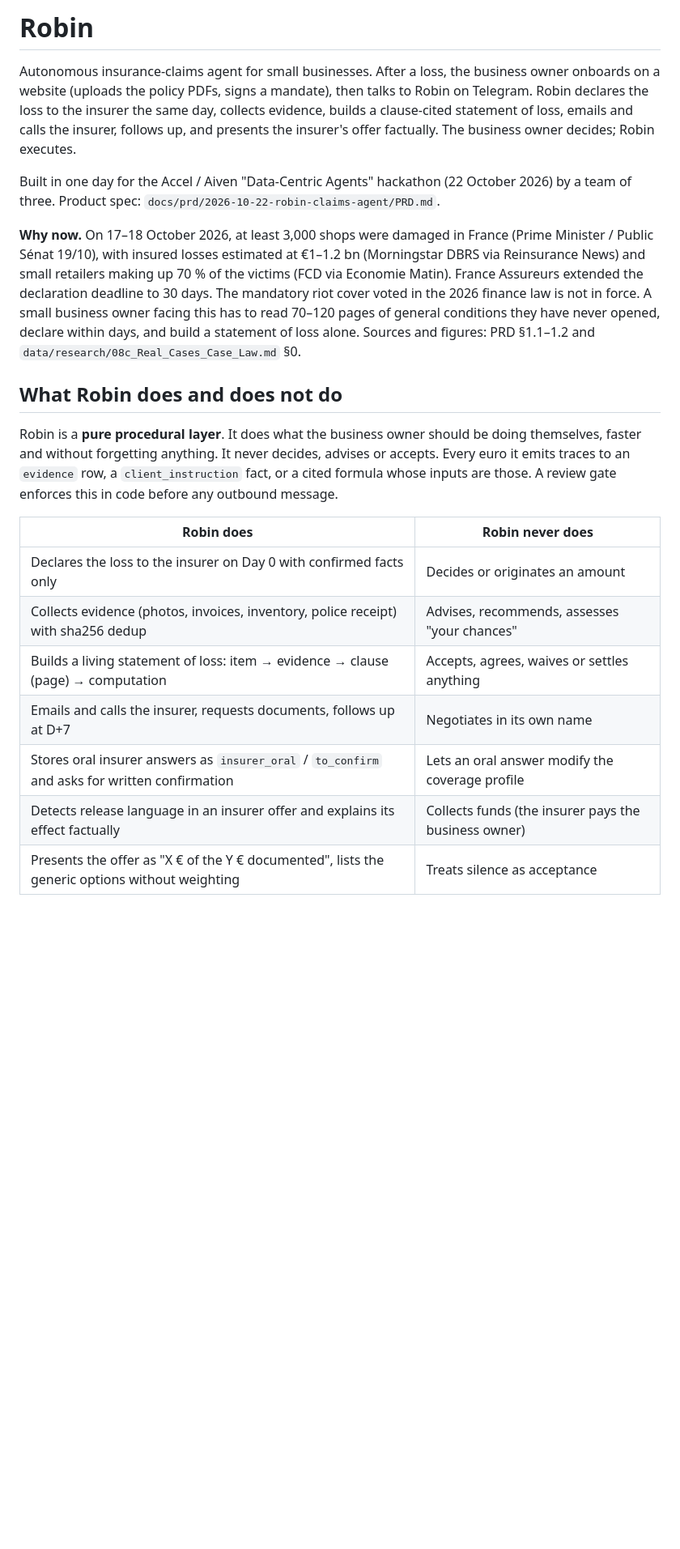
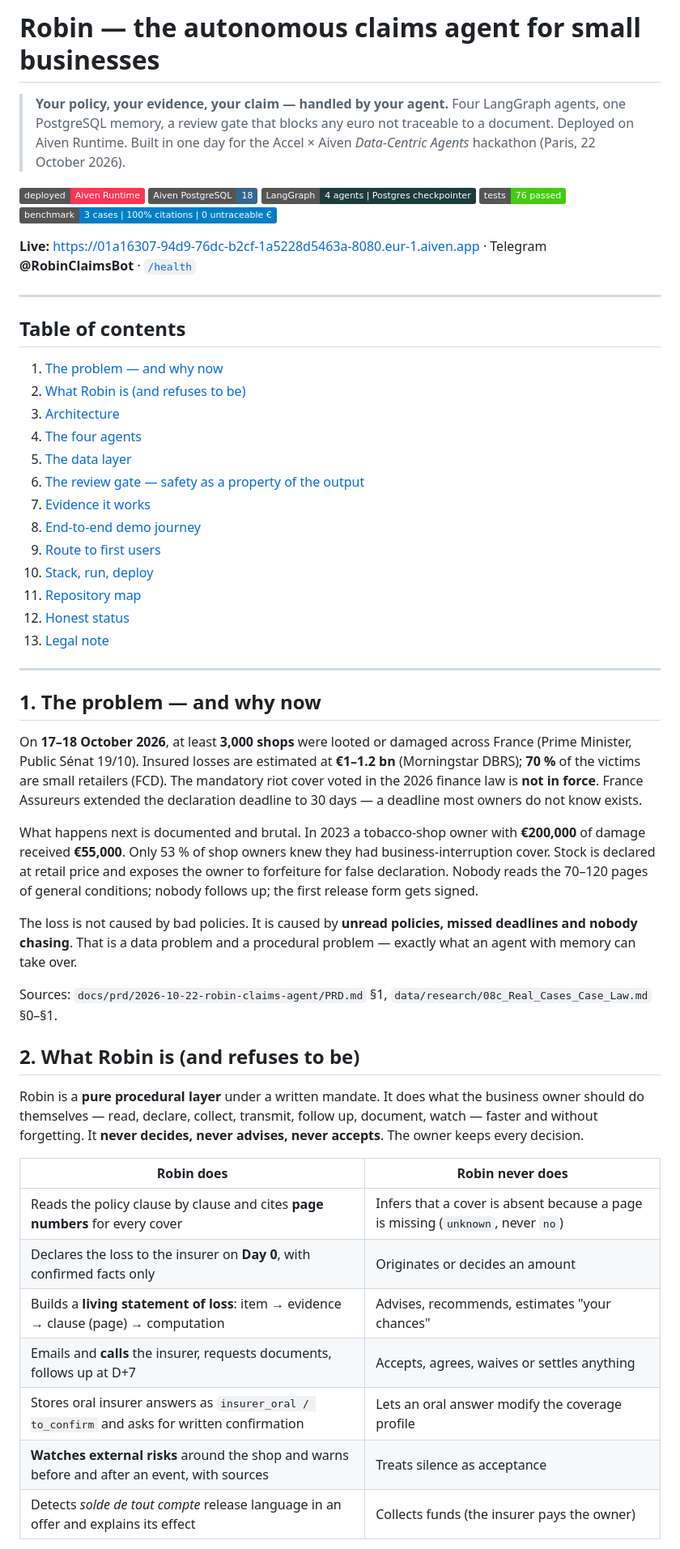
Before and after one commit to AccelHackathon/Robin, a Markdown page: README.md, the part around one of its changes. Shown at 81% size. GitHub-like rendering; badges without logos; blank space fills up the shorter version.

```diff
--- a/README.md
+++ b/README.md
@@ -1,39 +1,57 @@
-# Robin
+# Robin — the autonomous claims agent for small businesses
 
-Autonomous insurance-claims agent for small businesses. After a loss, the
-business owner onboards on a website (uploads the policy PDFs, signs a mandate), then
-talks to Robin on Telegram. Robin declares the loss to the insurer the same day,
-collects evidence, builds a clause-cited statement of loss, emails and calls the
-insurer, follows up, and presents the insurer's offer factually. The business owner
-decides; Robin executes.
+> **Your policy, your evidence, your claim — handled by your agent.**
+> Four LangGraph agents, one PostgreSQL memory, a review gate that blocks any euro not traceable to a document. Deployed on Aiven Runtime. Built in one day for the Accel × Aiven *Data-Centric Agents* hackathon (Paris, 22 October 2026).
 
-Built in one day for the Accel / Aiven "Data-Centric Agents" hackathon (22 October
-2026) by a team of three. Product spec: `docs/prd/2026-10-22-robin-claims-agent/PRD.md`.
+[![Deployed on Aiven Runtime](https://img.shields.io/badge/deployed-Aiven%20Runtime-ff3554)](https://01a16307-94d9-76dc-b2cf-1a5228d5463a-8080.eur-1.aiven.app/health)
+![PostgreSQL 18](https://img.shields.io/badge/Aiven%20PostgreSQL-18-336791)
+![LangGraph](https://img.shields.io/badge/LangGraph-4%20agents%20%7C%20Postgres%20checkpointer-1c3c3c)
+![Tests](https://img.shields.io/badge/tests-76%20passed-brightgreen)
+![Benchmark](https://img.shields.io/badge/benchmark-3%20cases%20%7C%20100%25%20citations%20%7C%200%20untraceable%20%E2%82%AC-blue)
 
-**Why now.** On 17–18 October 2026, at least 3,000 shops were damaged in France
-(Prime Minister / Public Sénat 19/10), with insured losses estimated at €1–1.2 bn
-(Morningstar DBRS via Reinsurance News) and small retailers making up 70 % of the
-victims (FCD via Economie Matin). France Assureurs extended the declaration deadline to
-30 days. The mandatory riot cover voted in the 2026 finance law is not in force. A
-small business owner facing this has to read 70–120 pages of general conditions they
-have never opened, declare within days, and build a statement of loss alone. Sources
-and figures: PRD §1.1–1.2 and `data/research/08c_Real_Cases_Case_Law.md` §0.
+**Live:** <https://01a16307-94d9-76dc-b2cf-1a5228d5463a-8080.eur-1.aiven.app> · Telegram **@RobinClaimsBot** · [`/health`](https://01a16307-94d9-76dc-b2cf-1a5228d5463a-8080.eur-1.aiven.app/health)
 
-## What Robin does and does not do
+---
 
-Robin is a **pure procedural layer**. It does what the business owner should be doing
-themselves, faster and without forgetting anything. It never decides, advises or
-accepts. Every euro it emits traces to an `evidence` row, a `client_instruction` fact,
-or a cited formula whose inputs are those. A review gate enforces this in code before
-any outbound message.
+## Table of contents
+
+1. [The problem — and why now](#1-the-problem--and-why-now)
+2. [What Robin is (and refuses to be)](#2-what-robin-is-and-refuses-to-be)
+3. [Architecture](#3-architecture)
+4. [The four agents](#4-the-four-agents)
+5. [The data layer](#5-the-data-layer)
+6. [The review gate — safety as a property of the output](#6-the-review-gate--safety-as-a-property-of-the-output)
+7. [Evidence it works](#7-evidence-it-works)
+8. [End-to-end demo journey](#8-end-to-end-demo-journey)
+9. [Route to first users](#9-route-to-first-users)
+10. [Stack, run, deploy](#10-stack-run-deploy)
+11. [Repository map](#11-repository-map)
+12. [Honest status](#12-honest-status)
+13. [Legal note](#13-legal-note)
+
+---
+
+## 1. The problem — and why now
+
+On **17–18 October 2026**, at least **3,000 shops** were looted or damaged across France (Prime Minister, Public Sénat 19/10). Insured losses are estimated at **€1–1.2 bn** (Morningstar DBRS); **70 %** of the victims are small retailers (FCD). The mandatory riot cover voted in the 2026 finance law is **not in force**. France Assureurs extended the declaration deadline to 30 days — a deadline most owners do not know exists.
+
+What happens next is documented and brutal. In 2023 a tobacco-shop owner with **€200,000** of damage received **€55,000**. Only 53 % of shop owners knew they had business-interruption cover. Stock is declared at retail price and exposes the owner to forfeiture for false declaration. Nobody reads the 70–120 pages of general conditions; nobody follows up; the first release form gets signed.
+
+The loss is not caused by bad policies. It is caused by **unread policies, missed deadlines and nobody chasing**. That is a data problem and a procedural problem — exactly what an agent with memory can take over.
+
+Sources: `docs/prd/2026-10-22-robin-claims-agent/PRD.md` §1, `data/research/08c_Real_Cases_Case_Law.md` §0–§1.
+
+## 2. What Robin is (and refuses to be)
+
+Robin is a **pure procedural layer** under a written mandate. It does what the business owner should do themselves — read, declare, collect, transmit, follow up, document, watch — faster and without forgetting. It **never decides, never advises, never accepts**. The owner keeps every decision.
 
 | Robin does | Robin never does |
 |---|---|
-| Declares the loss to the insurer on Day 0 with confirmed facts only | Decides or originates an amount |
-| Collects evidence (photos, invoices, inventory, police receipt) with sha256 dedup | Advises, recommends, assesses "your chances" |
-| Builds a living statement of loss: item → evidence → clause (page) → computation | Accepts, agrees, waives or settles anything |
-| Emails and calls the insurer, requests documents, follows up at D+7 | Negotiates in its own name |
-| Stores oral insurer answers as `insurer_oral` / `to_confirm` and asks for written confirmation | Lets an oral answer modify the coverage profile |
-| Detects release language in an insurer offer and explains its effect factually | Collects funds (the insurer pays the business owner) |
-| Presents the offer as "X € of the Y € documented", lists the generic options without weighting | Treats silence as acceptance |
+| Reads the policy clause by clause and cites **page numbers** for every cover | Infers that a cover is absent because a page is missing (`unknown`, never `no`) |
+| Declares the loss to the insurer on **Day 0**, with confirmed facts only | Originates or decides an amount |
+| Builds a **living statement of loss**: item → evidence → clause (page) → computation | Advises, recommends, estimates "your chances" |
+| Emails and **calls** the insurer, requests documents, follows up at D+7 | Accepts, agrees, waives or settles anything |
+| Stores oral insurer answers as `insurer_oral / to_confirm` and asks for written confirmation | Lets an oral answer modify the coverage profile |
+| **Watches external risks** around the shop and warns before and after an event, with sources | Treats silence as acceptance |
+| Detects *solde de tout compte* release language in an offer and explains its effect | Collects funds (the insurer pays the owner) |
 
```
Also changed, not shown: other parts of README.md (+196 -303 lines).
